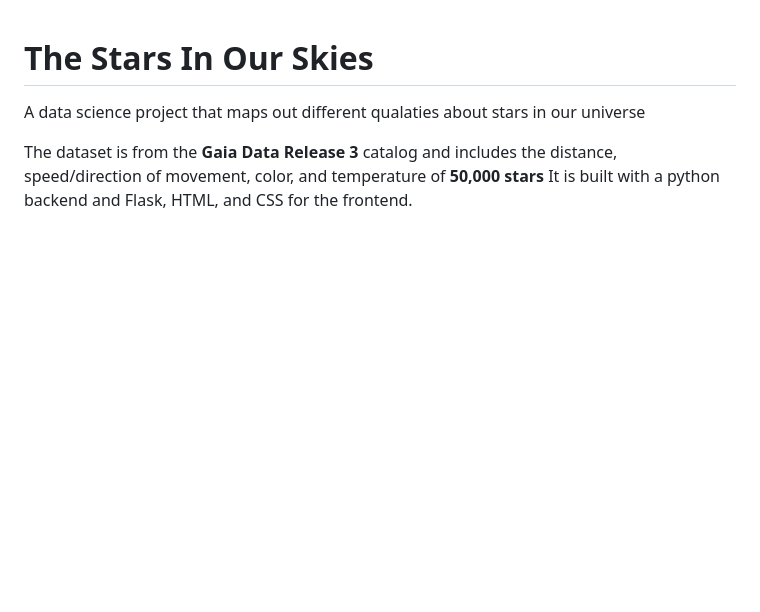
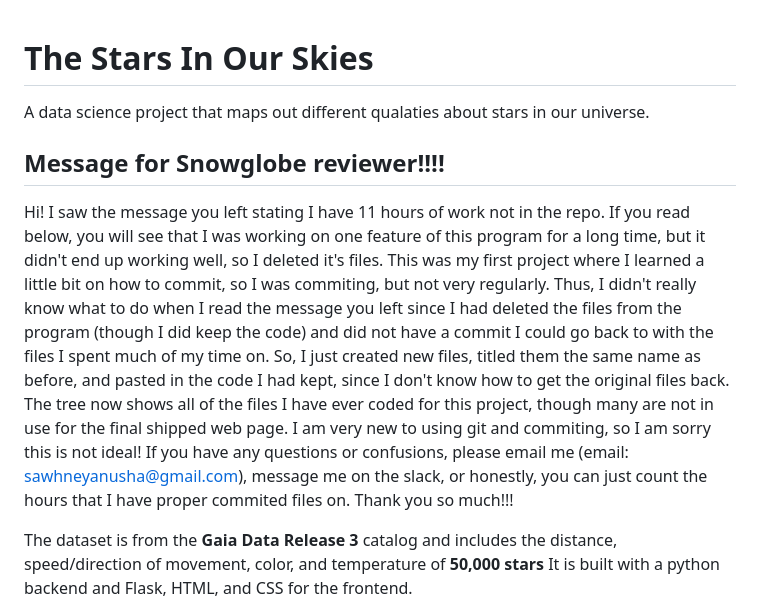
Before and after one commit to anushaaa314/the-stars-in-our-skies, a Markdown page: README.md, the part around the change. Rendered like a GitHub page; blank space fills up the shorter version.

Commit message:
Update README with reviewer message and project details
Added a message for the Snowglobe reviewer explaining project history and git usage.

```diff
--- a/README.md
+++ b/README.md
@@ -1,5 +1,8 @@
 # The Stars In Our Skies
-A data science project that maps out different qualaties about stars in our universe
+A data science project that maps out different qualaties about stars in our universe.
+
+## Message for Snowglobe reviewer!!!!
+Hi! I saw the message you left stating I have 11 hours of work not in the repo. If you read below, you will see that I was working on one feature of this program for a long time, but it didn't end up working well, so I deleted it's files. This was my first project where I learned a little bit on how to commit, so I was commiting, but not very regularly. Thus, I didn't really know what to do when I read the message you left since I had deleted the files from the program (though I did keep the code) and did not have a commit I could go back to with the files I spent much of my time on. So, I just created new files, titled them the same name as before, and pasted in the code I had kept, since I don't know how to get the original files back. The tree now shows all of the files I have ever coded for this project, though many are not in use for the final shipped web page. I am very new to using git and commiting, so I am sorry this is not ideal! If you have any questions or confusions, please email me (email: sawhneyanusha@gmail.com), message me on the slack, or honestly, you can just count the hours that I have proper commited files on. Thank you so much!!!
 
 The dataset is from the **Gaia Data Release 3** catalog and includes the distance, speed/direction of movement, color, and temperature of **50,000 stars**
 It is built with a python backend and Flask, HTML, and CSS for the frontend.
```
